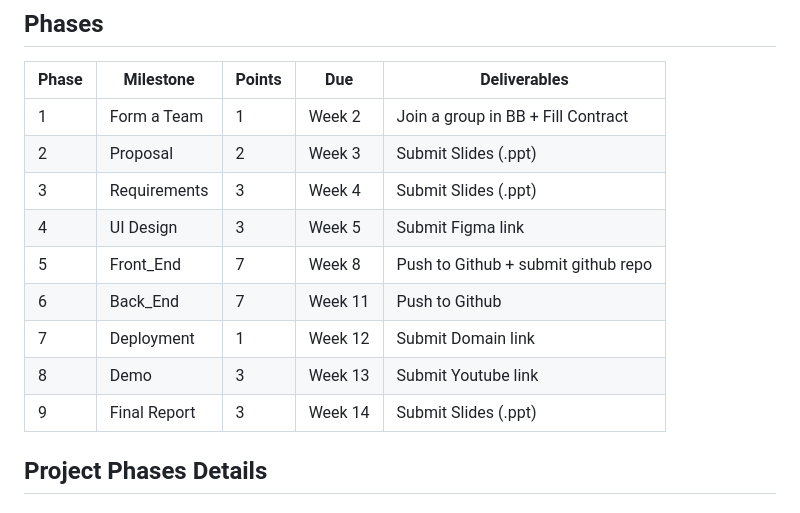
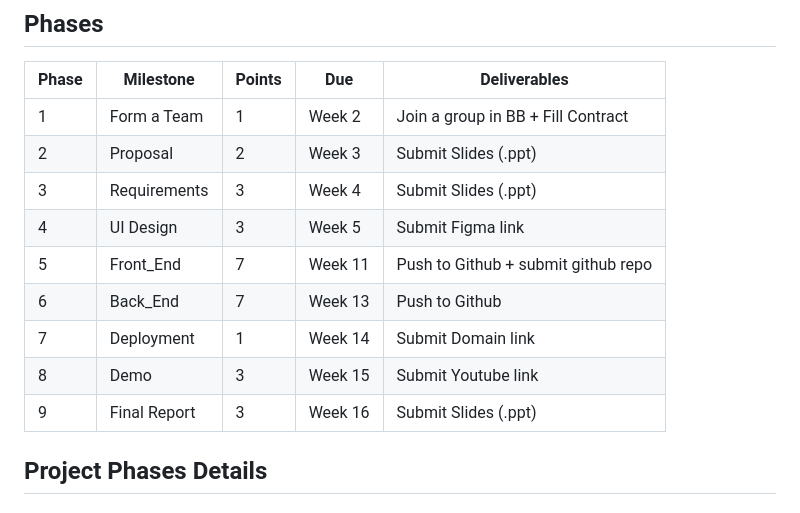
Before and after one commit to hammadojh/web_course, a Markdown page: term_project.md, the part around the change. GitHub-like rendering.

Commit message:
Project phases' due week update

```diff
--- a/term_project.md
+++ b/term_project.md
@@ -14,11 +14,11 @@ This project will be conducted in groups comprising 5 students. Each group is ta
 | 2                  | Proposal         | 2      | Week 3 | Submit Slides (.ppt)                   |
 | 3                  | Requirements     | 3      | Week 4 | Submit Slides (.ppt)                   |
 | 4                  | UI Design        | 3      | Week 5 | Submit Figma link                      |
-| 5                  | Front_End        | 7      | Week 8 | Push to Github + submit github repo    |
-| 6                  | Back_End         | 7      | Week 11| Push to Github                         |
-| 7                  | Deployment       | 1      | Week 12| Submit Domain link                     |
-| 8                  | Demo             | 3      | Week 13| Submit Youtube link                    |
-| 9                  | Final Report     | 3      | Week 14| Submit Slides (.ppt)                   |
+| 5                  | Front_End        | 7      | Week 11 | Push to Github + submit github repo    |
+| 6                  | Back_End         | 7      | Week 13| Push to Github                         |
+| 7                  | Deployment       | 1      | Week 14| Submit Domain link                     |
+| 8                  | Demo             | 3      | Week 15| Submit Youtube link                    |
+| 9                  | Final Report     | 3      | Week 16| Submit Slides (.ppt)                   |
 
 ## Project Phases Details
 
```
